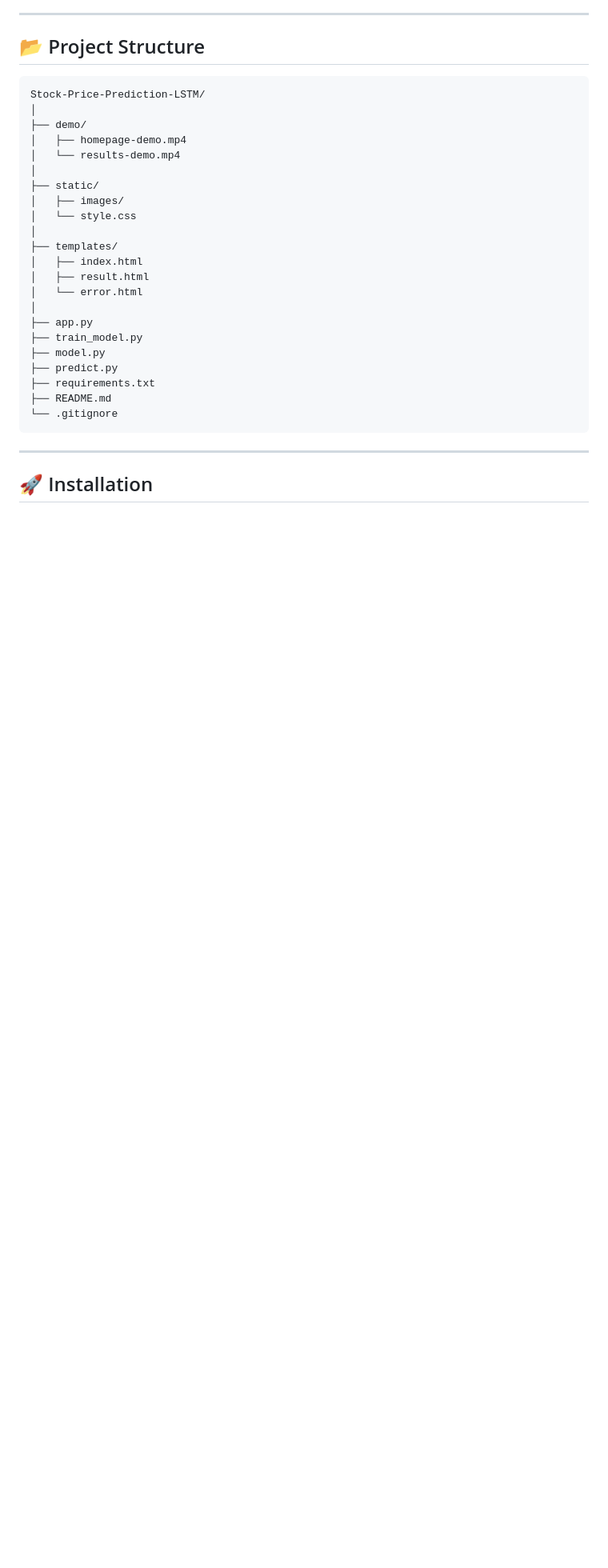
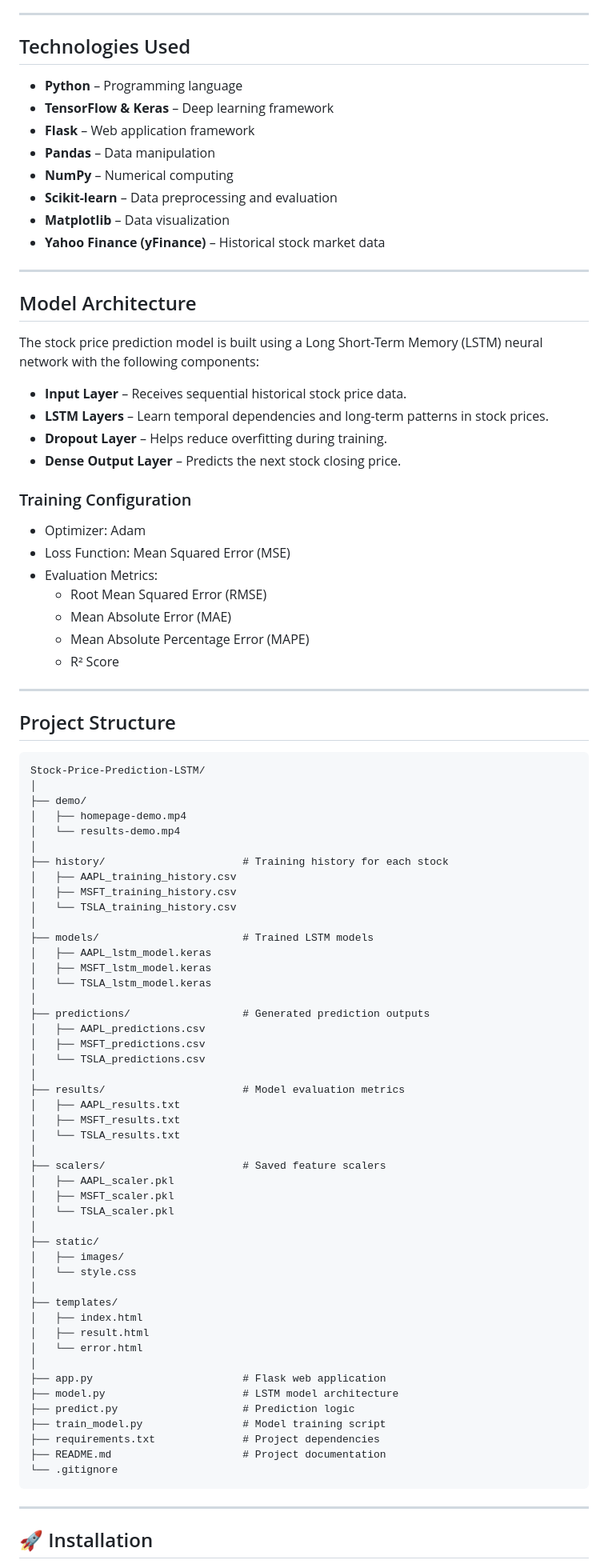
Before and after one commit to ayaronrios/Stock-Price-Prediction-LSTM, a Markdown page: README.md, the part around one of its changes. Shown at 80% size. GitHub-like rendering; blank space fills up the shorter version.

````diff
--- a/README.md
+++ b/README.md
@@ -58,7 +64,41 @@ Watch the application in action through the following demonstrations:
 
 ---
 
-## 📂 Project Structure
+## Technologies Used
+
+- **Python** – Programming language
+- **TensorFlow & Keras** – Deep learning framework
+- **Flask** – Web application framework
+- **Pandas** – Data manipulation
+- **NumPy** – Numerical computing
+- **Scikit-learn** – Data preprocessing and evaluation
+- **Matplotlib** – Data visualization
+- **Yahoo Finance (yFinance)** – Historical stock market data
+
+---
+
+## Model Architecture
+
+The stock price prediction model is built using a Long Short-Term Memory (LSTM) neural network with the following components:
+
+- **Input Layer** – Receives sequential historical stock price data.
+- **LSTM Layers** – Learn temporal dependencies and long-term patterns in stock prices.
+- **Dropout Layer** – Helps reduce overfitting during training.
+- **Dense Output Layer** – Predicts the next stock closing price.
+
+### Training Configuration
+
+- Optimizer: Adam
+- Loss Function: Mean Squared Error (MSE)
+- Evaluation Metrics:
+  - Root Mean Squared Error (RMSE)
+  - Mean Absolute Error (MAE)
+  - Mean Absolute Percentage Error (MAPE)
+  - R² Score
+
+---
+
+## Project Structure
 
 ```text
 Stock-Price-Prediction-LSTM/
@@ -66,6 +106,31 @@ Stock-Price-Prediction-LSTM/
 ├── demo/
 │   ├── homepage-demo.mp4
 │   └── results-demo.mp4
+│
+├── history/                      # Training history for each stock
+│   ├── AAPL_training_history.csv
+│   ├── MSFT_training_history.csv
+│   └── TSLA_training_history.csv
+│
+├── models/                       # Trained LSTM models
+│   ├── AAPL_lstm_model.keras
+│   ├── MSFT_lstm_model.keras
+│   └── TSLA_lstm_model.keras
+│
+├── predictions/                  # Generated prediction outputs
+│   ├── AAPL_predictions.csv
+│   ├── MSFT_predictions.csv
+│   └── TSLA_predictions.csv
+│
+├── results/                      # Model evaluation metrics
+│   ├── AAPL_results.txt
+│   ├── MSFT_results.txt
+│   └── TSLA_results.txt
+│
+├── scalers/                      # Saved feature scalers
+│   ├── AAPL_scaler.pkl
+│   ├── MSFT_scaler.pkl
+│   └── TSLA_scaler.pkl
 │
 ├── static/
 │   ├── images/
@@ -76,12 +141,12 @@ Stock-Price-Prediction-LSTM/
 │   ├── result.html
 │   └── error.html
 │
-├── app.py
-├── train_model.py
-├── model.py
-├── predict.py
-├── requirements.txt
-├── README.md
+├── app.py                        # Flask web application
+├── model.py                      # LSTM model architecture
+├── predict.py                    # Prediction logic
+├── train_model.py                # Model training script
+├── requirements.txt              # Project dependencies
+├── README.md                     # Project documentation
 └── .gitignore
 ```
 
````
Also changed, not shown: other parts of README.md (+91 -52 lines).
